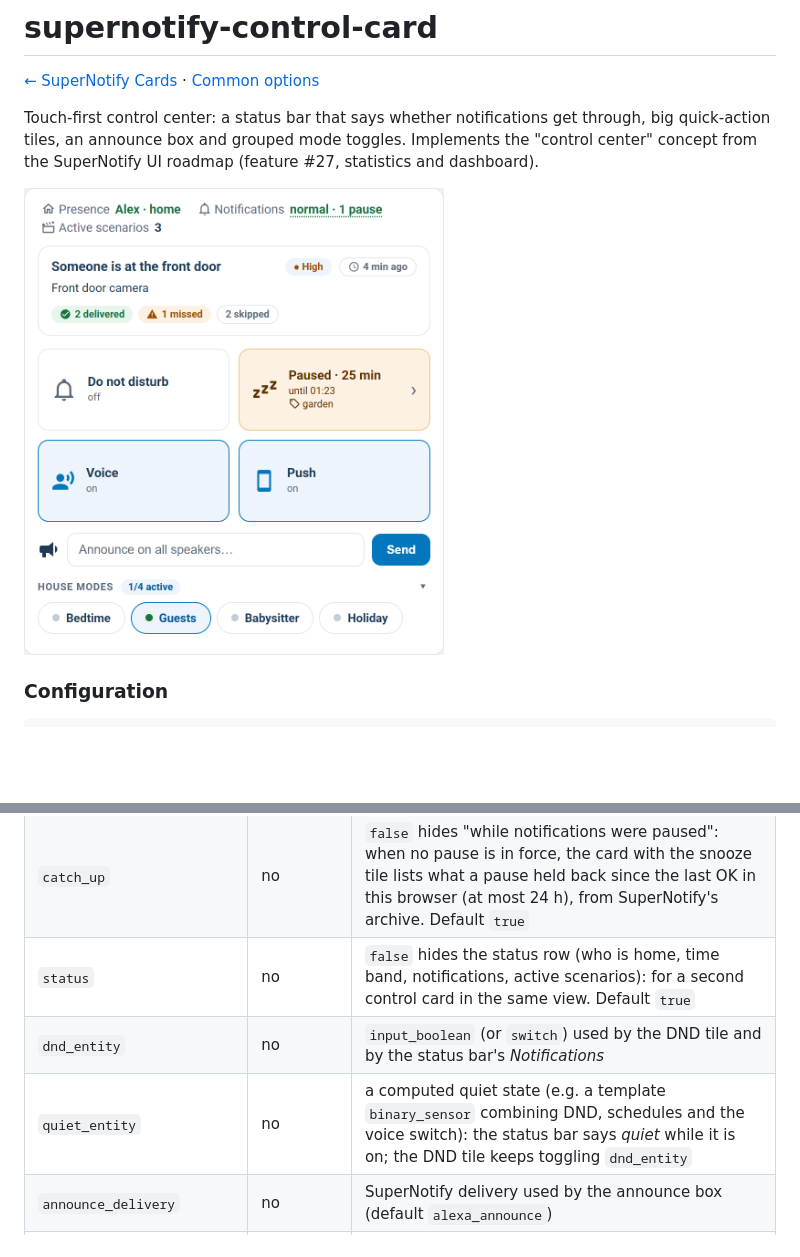
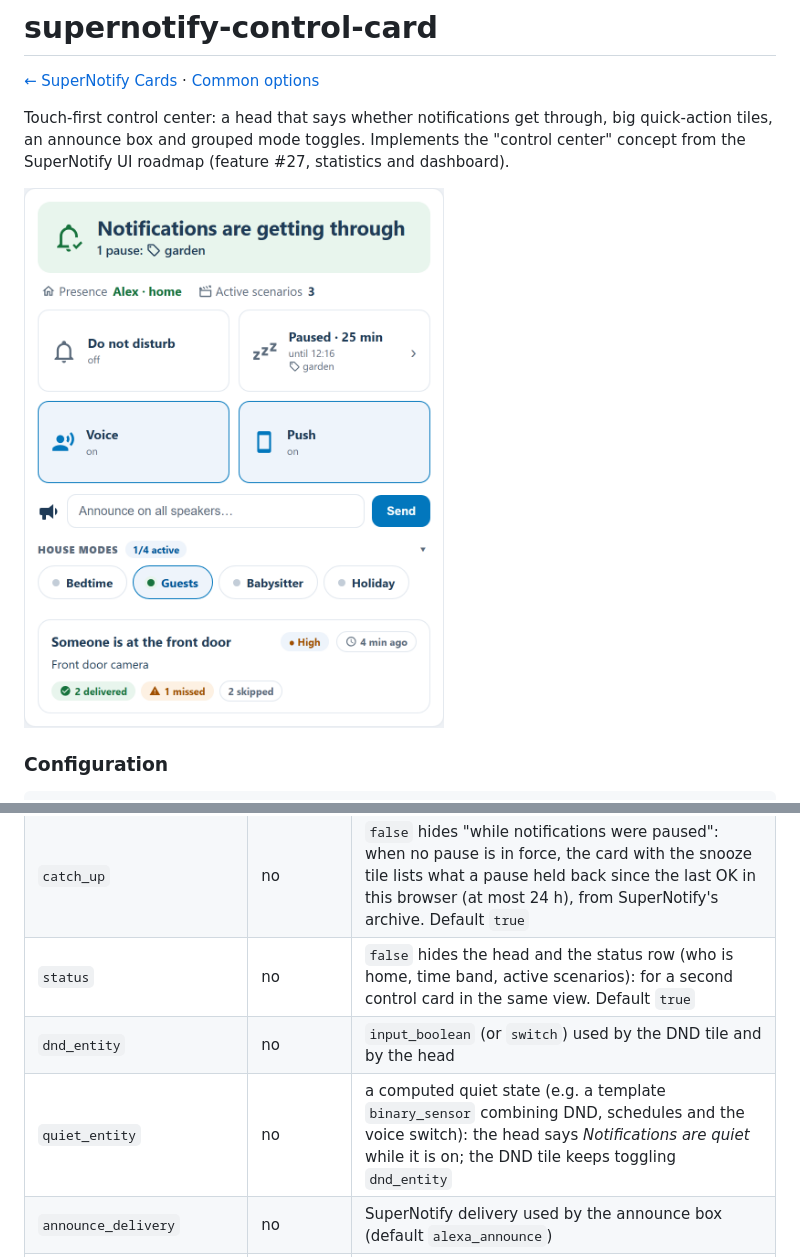
Before and after one commit to lollox80/supernotify-cards, a Markdown page: docs/cards/control.md, 2 parts joined by grey strips. GitHub-like rendering; pictures changed too: docs/images/control.png; blank space fills up the shorter version.

```diff
--- a/docs/cards/control.md
+++ b/docs/cards/control.md
@@ -2,7 +2,7 @@
 
 [← SuperNotify Cards](../../README.md) · [Common options](../configuration.md)
 
-Touch-first control center: a status bar that says whether notifications get through, big
+Touch-first control center: a head that says whether notifications get through, big
 quick-action tiles, an announce box and grouped mode toggles. Implements the "control center" concept from the SuperNotify
 UI roadmap (feature #27, statistics and dashboard).
 
@@ -60,9 +60,9 @@ bands:
 | `occupancy` | no | without `presence_entity`, the status bar shows who is home for SuperNotify (`enquire_occupancy`, what its conditions see). `false` hides it |
 | `snooze_via` | no | how pauses are made: `action` (`supernotify.snooze`, `silence` and `unsnooze`, any user, full panel), `event` (the push buttons event, needs an admin), `voice` (SuperNotify's voice commands, the user's own pauses). Default: `action` |
 | `catch_up` | no | `false` hides "while notifications were paused": when no pause is in force, the card with the snooze tile lists what a pause held back since the last OK in this browser (at most 24 h), from SuperNotify's archive. Default `true` |
-| `status` | no | `false` hides the status row (who is home, time band, notifications, active scenarios): for a second control card in the same view. Default `true` |
-| `dnd_entity` | no | `input_boolean` (or `switch`) used by the DND tile and by the status bar's *Notifications* |
-| `quiet_entity` | no | a computed quiet state (e.g. a template `binary_sensor` combining DND, schedules and the voice switch): the status bar says *quiet* while it is on; the DND tile keeps toggling `dnd_entity` |
+| `status` | no | `false` hides the head and the status row (who is home, time band, active scenarios): for a second control card in the same view. Default `true` |
+| `dnd_entity` | no | `input_boolean` (or `switch`) used by the DND tile and by the head |
+| `quiet_entity` | no | a computed quiet state (e.g. a template `binary_sensor` combining DND, schedules and the voice switch): the head says *Notifications are quiet* while it is on; the DND tile keeps toggling `dnd_entity` |
 | `announce_delivery` | no | SuperNotify delivery used by the announce box (default `alexa_announce`) |
 | `snooze_minutes` | no | minutes for the pause tile with `snooze_panel: false`, and the panel's first choice (default 30) |
 | `snooze_panel` | no | `true` (default): the pause tile (*Pause…*) opens a panel to pause non-critical notifications, everything, one channel or one priority, for everyone or only you, for 15 min to 4 h or until resumed, and lists the pauses in force with Resume. `false`: one tap pauses non-critical notifications as before (`snooze_minutes`, `snooze_action`). Pausing goes through `supernotify.snooze` (any user); with `snooze_via: event` or `snooze_action` it fires the same `mobile_app_notification_action` event as the push buttons, which needs an admin user. |
```
Also changed, not shown: other parts of docs/cards/control.md (+26 -14 lines), CHANGELOG.md (+15 -0 lines), docs/images/dark.png, docs/images/hero.png, 6 other files.
